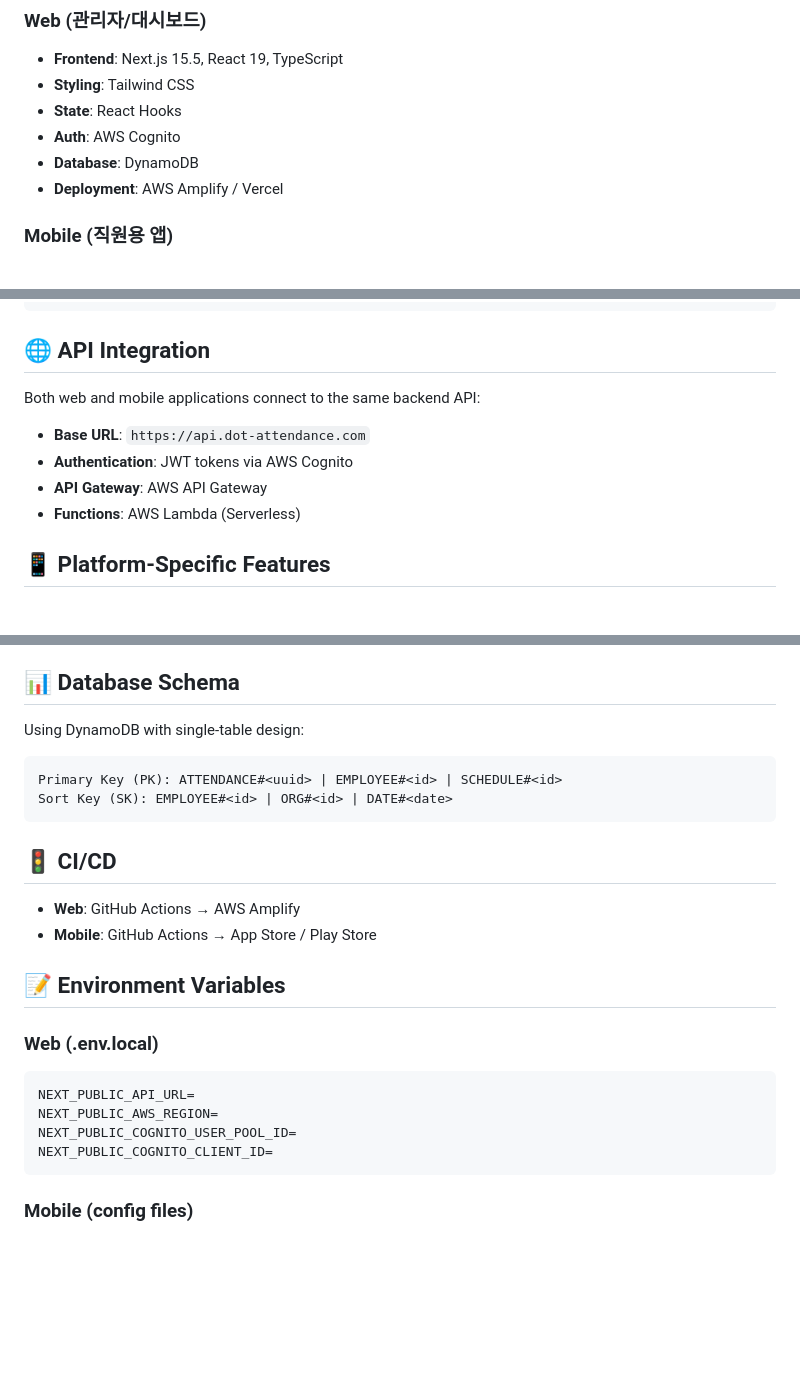
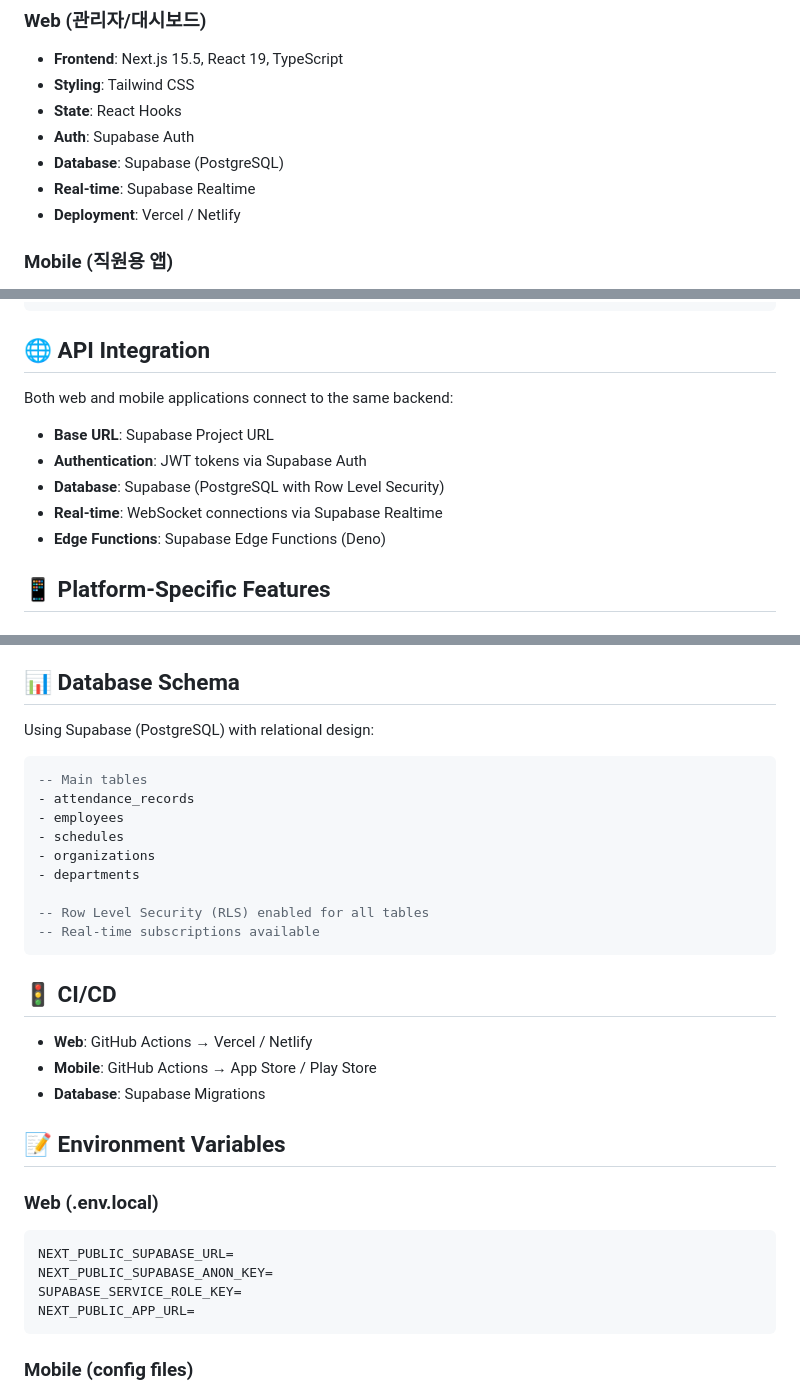
Before and after one commit to crazybass81/DOT, a Markdown page: services/attendance/README.md, 3 parts joined by grey strips. Rendered like a GitHub page; blank space fills up the shorter version.

Commit message:
[Auto-sync] 2025-09-02 06:58:09 - 1 files changed

````diff
--- a/services/attendance/README.md
+++ b/services/attendance/README.md
@@ -51,9 +51,10 @@ attendance/
 - **Frontend**: Next.js 15.5, React 19, TypeScript
 - **Styling**: Tailwind CSS
 - **State**: React Hooks
-- **Auth**: AWS Cognito
-- **Database**: DynamoDB
-- **Deployment**: AWS Amplify / Vercel
+- **Auth**: Supabase Auth
+- **Database**: Supabase (PostgreSQL)
+- **Real-time**: Supabase Realtime
+- **Deployment**: Vercel / Netlify
 
 ### Mobile (직원용 앱)
 - **Framework**: Flutter 3.x
@@ -123,12 +124,13 @@ flutter build web     # Web build
 
 ## 🌐 API Integration
 
-Both web and mobile applications connect to the same backend API:
+Both web and mobile applications connect to the same backend:
 
-- **Base URL**: `https://api.dot-attendance.com`
-- **Authentication**: JWT tokens via AWS Cognito
-- **API Gateway**: AWS API Gateway
-- **Functions**: AWS Lambda (Serverless)
+- **Base URL**: Supabase Project URL
+- **Authentication**: JWT tokens via Supabase Auth
+- **Database**: Supabase (PostgreSQL with Row Level Security)
+- **Real-time**: WebSocket connections via Supabase Realtime
+- **Edge Functions**: Supabase Edge Functions (Deno)
 
 ## 📱 Platform-Specific Features
 
@@ -155,26 +157,34 @@ Both web and mobile applications connect to the same backend API:
 
 ## 📊 Database Schema
 
-Using DynamoDB with single-table design:
+Using Supabase (PostgreSQL) with relational design:
 
-```
-Primary Key (PK): ATTENDANCE#<uuid> | EMPLOYEE#<id> | SCHEDULE#<id>
-Sort Key (SK): EMPLOYEE#<id> | ORG#<id> | DATE#<date>
+```sql
+-- Main tables
+- attendance_records
+- employees
+- schedules
+- organizations
+- departments
+
+-- Row Level Security (RLS) enabled for all tables
+-- Real-time subscriptions available
 ```
 
 ## 🚦 CI/CD
 
-- **Web**: GitHub Actions → AWS Amplify
+- **Web**: GitHub Actions → Vercel / Netlify
 - **Mobile**: GitHub Actions → App Store / Play Store
+- **Database**: Supabase Migrations
 
 ## 📝 Environment Variables
 
 ### Web (.env.local)
 ```
-NEXT_PUBLIC_API_URL=
-NEXT_PUBLIC_AWS_REGION=
-NEXT_PUBLIC_COGNITO_USER_POOL_ID=
-NEXT_PUBLIC_COGNITO_CLIENT_ID=
+NEXT_PUBLIC_SUPABASE_URL=
+NEXT_PUBLIC_SUPABASE_ANON_KEY=
+SUPABASE_SERVICE_ROLE_KEY=
+NEXT_PUBLIC_APP_URL=
 ```
 
 ### Mobile (config files)
````
Also changed, not shown: other parts of services/attendance/README.md (+1 -1 lines).
